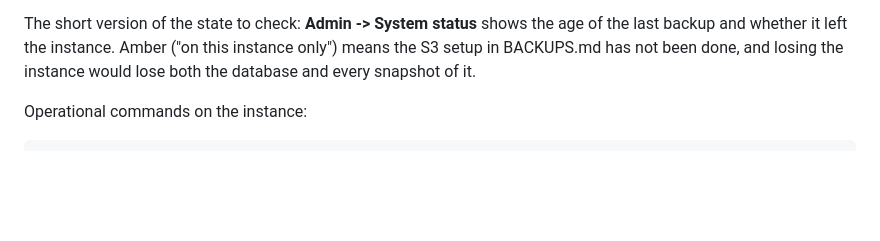
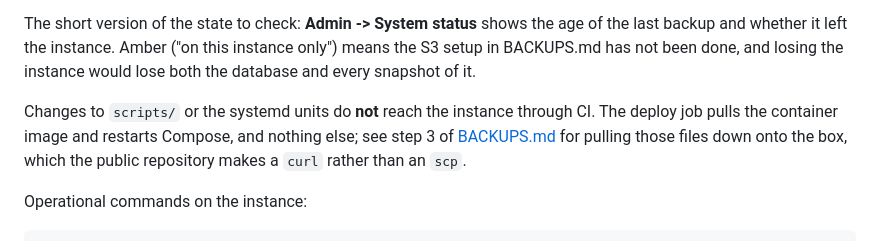
Before and after one commit to Skywalker1910/Neural-Log, a Markdown page: docs/AWS-LIGHTSAIL.md, the part around the change. GitHub-like rendering; blank space fills up the shorter version.

```diff
--- a/docs/AWS-LIGHTSAIL.md
+++ b/docs/AWS-LIGHTSAIL.md
@@ -35,6 +35,11 @@ The short version of the state to check: **Admin -> System status** shows the ag
 of the last backup and whether it left the instance. Amber ("on this instance
 only") means the S3 setup in BACKUPS.md has not been done, and losing the
 instance would lose both the database and every snapshot of it.
+
+Changes to `scripts/` or the systemd units do **not** reach the instance through
+CI. The deploy job pulls the container image and restarts Compose, and nothing
+else; see step 3 of [BACKUPS.md](BACKUPS.md) for pulling those files down onto
+the box, which the public repository makes a `curl` rather than an `scp`.
 
 Operational commands on the instance:
 
```
Also changed, not shown: docs/BACKUPS.md (+68 -10 lines).
